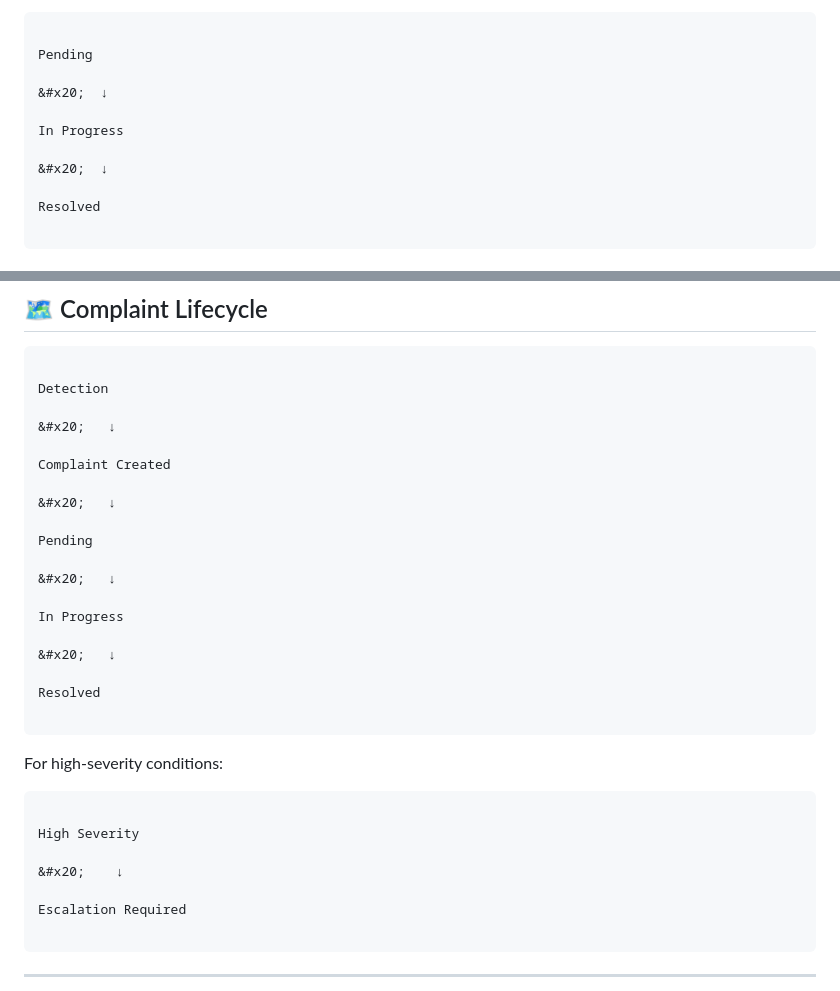
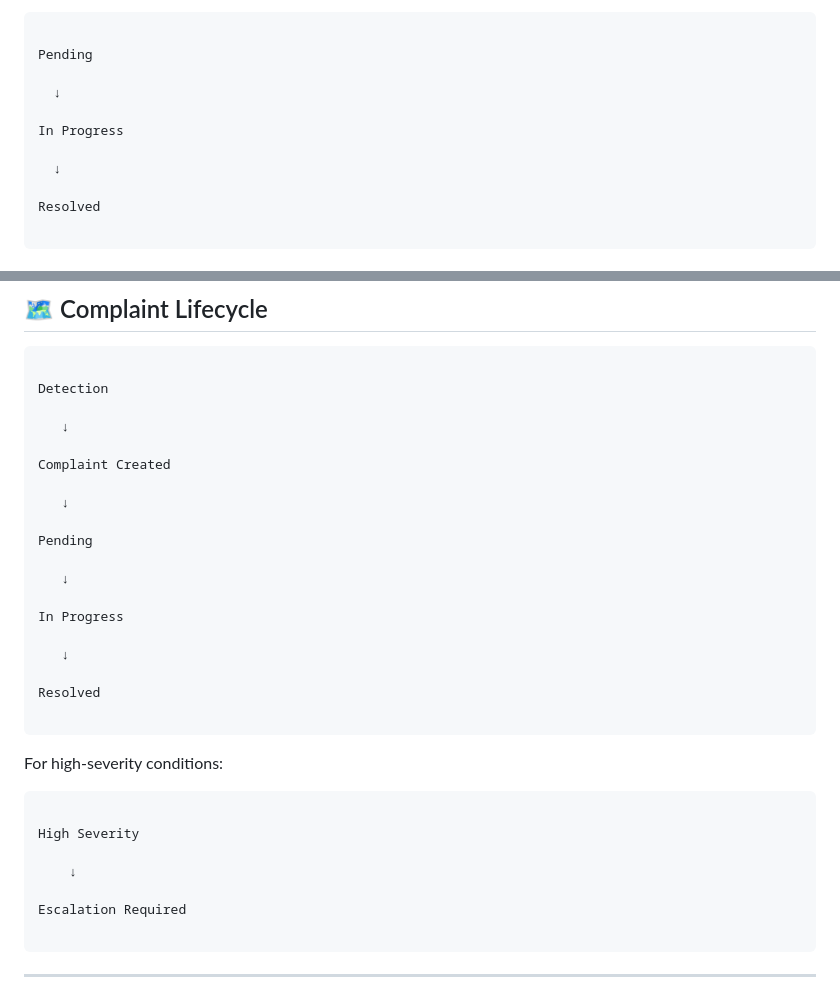
Before and after one commit to pamujulakavyasreofficial/Smart-Civic-Action-System, a Markdown page: README.md, 2 parts joined by grey strips. GitHub-like rendering.

```diff
--- a/README.md
+++ b/README.md
@@ -304,11 +300,11 @@ Example:
 
 Pending
 
-&#x20;  ↓
+  ↓
 
 In Progress
 
-&#x20;  ↓
+  ↓
 
 Resolved
 
@@ -700,19 +696,19 @@ evidence/detected.jpg
 
 Detection
 
-&#x20;   ↓
+   ↓
 
 Complaint Created
 
-&#x20;   ↓
+   ↓
 
 Pending
 
-&#x20;   ↓
+   ↓
 
 In Progress
 
-&#x20;   ↓
+   ↓
 
 Resolved
 
@@ -728,7 +724,7 @@ For high-severity conditions:
 
 High Severity
 
-&#x20;    ↓
+    ↓
 
 Escalation Required
 
```
Also changed, not shown: other parts of README.md (+31 -35 lines).
